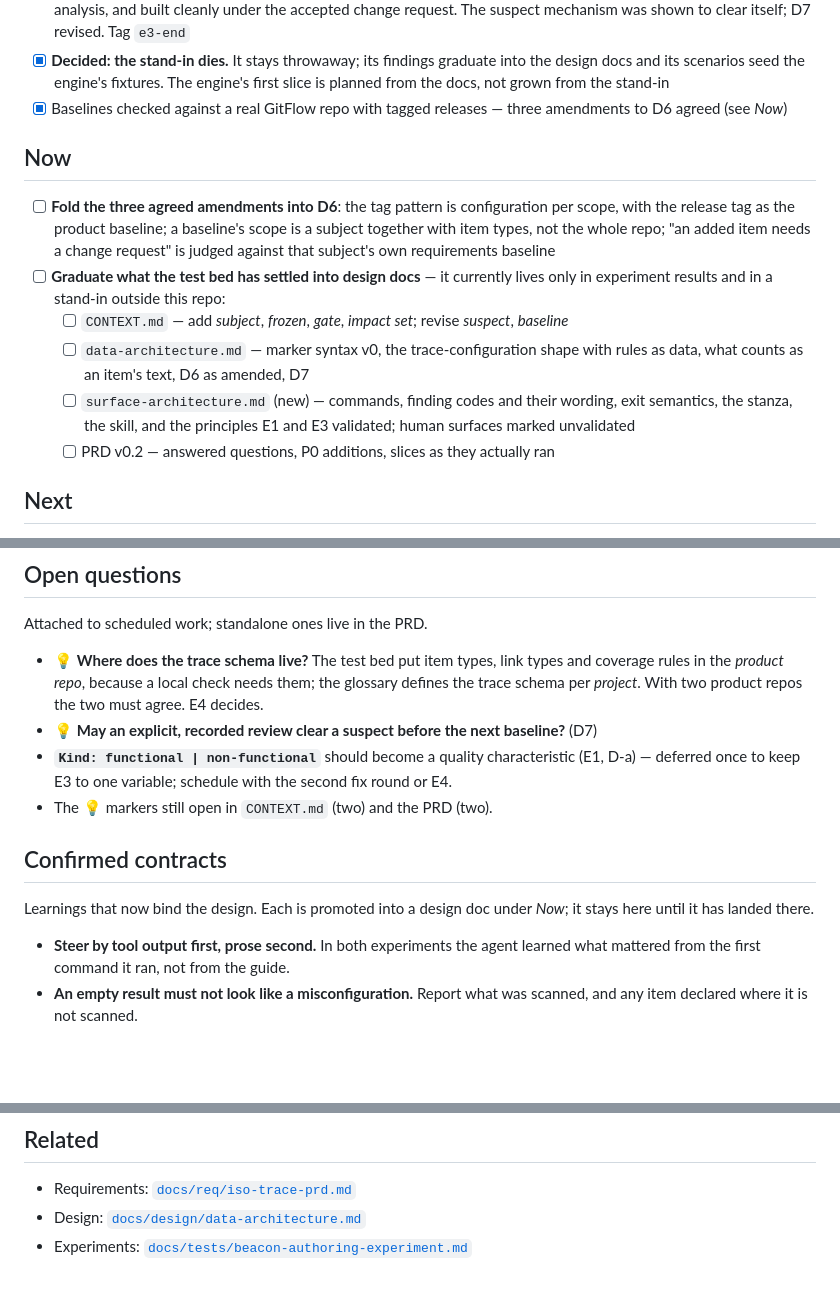
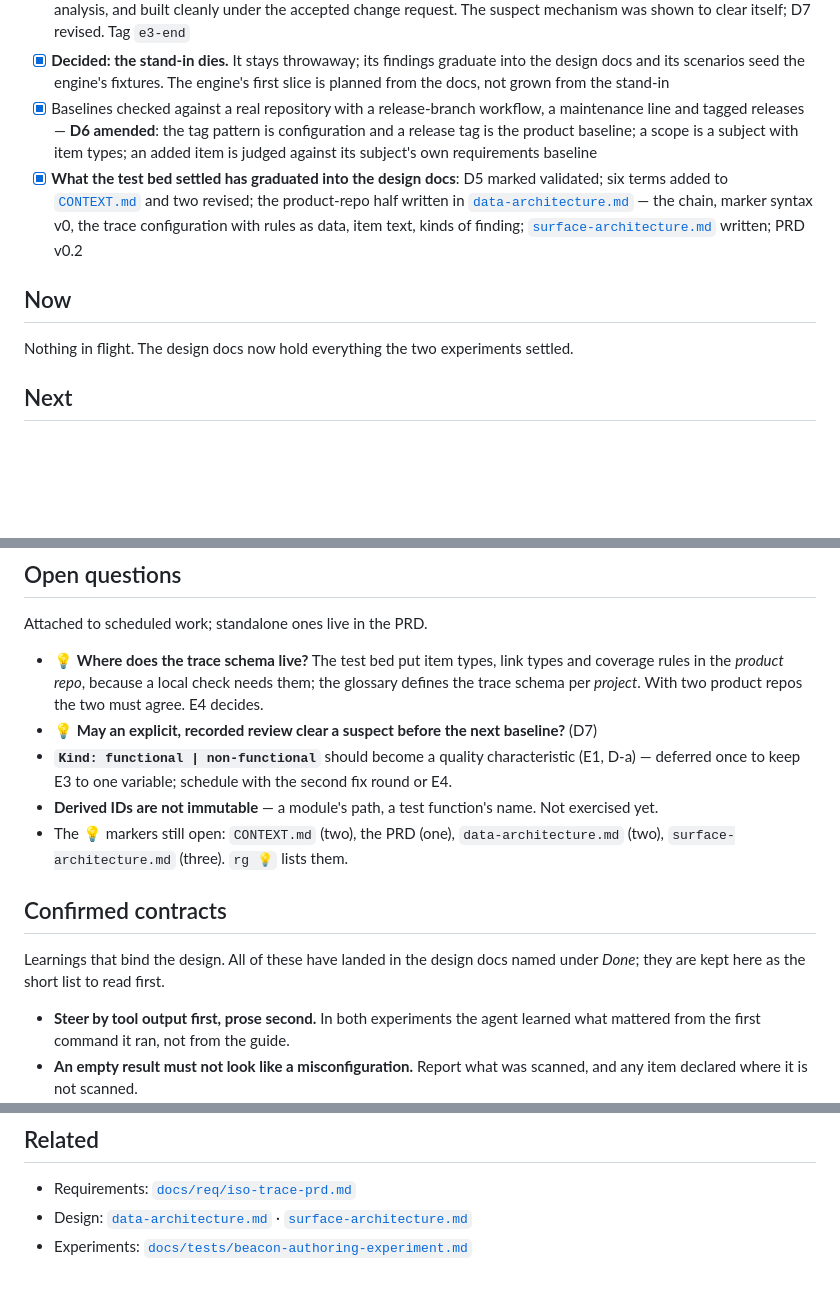
Before and after one commit to Lightbridge-KS/qmstrace, a Markdown page: docs/progress/overview-iso-trace.md, 3 parts joined by grey strips. GitHub-like rendering; blank space fills up the shorter version.

Commit message:
docs(progress): record the graduated design and the decision on the stand-in
The stand-in for the engine stays throwaway; its findings now live in the
design docs. The agent guide's read order gains the surface architecture,
and its Git section records that commits go straight to main in this early
phase.

Co-Authored-By: Claude Fable 5.1 <noreply@anthropic.com>
Claude-Session: https://claude.ai/code/session_016xUGgbs4t6v4SKHbo8d1gg

```diff
--- a/docs/progress/overview-iso-trace.md
+++ b/docs/progress/overview-iso-trace.md
@@ -36,24 +36,19 @@ repo is committed yet, and a typed hash is a fact nobody checks (see *Confirmed
 - [x] **Decided: the stand-in dies.** It stays throwaway; its findings graduate into the design
       docs and its scenarios seed the engine's fixtures. The engine's first slice is planned
       from the docs, not grown from the stand-in
-- [x] Baselines checked against a real GitFlow repo with tagged releases — three amendments
-      to D6 agreed (see *Now*)
+- [x] Baselines checked against a real repository with a release-branch workflow, a
+      maintenance line and tagged releases — **D6 amended**: the tag pattern is configuration
+      and a release tag is the product baseline; a scope is a subject with item types; an added
+      item is judged against its subject's own requirements baseline
+- [x] **What the test bed settled has graduated into the design docs**: D5 marked validated;
+      six terms added to [`CONTEXT.md`](../../CONTEXT.md) and two revised; the product-repo
+      half written in [`data-architecture.md`](../design/data-architecture.md) — the chain,
+      marker syntax v0, the trace configuration with rules as data, item text, kinds of
+      finding; [`surface-architecture.md`](../design/surface-architecture.md) written; PRD v0.2
 
 ## Now
 
-- [ ] **Fold the three agreed amendments into D6**: the tag pattern is configuration per
-      scope, with the release tag as the product baseline; a baseline's scope is a subject
-      together with item types, not the whole repo; "an added item needs a change request" is
-      judged against that subject's own requirements baseline
-- [ ] **Graduate what the test bed has settled into design docs** — it currently lives only in
-      experiment results and in a stand-in outside this repo:
-  - [ ] `CONTEXT.md` — add *subject*, *frozen*, *gate*, *impact set*; revise *suspect*, *baseline*
-  - [ ] `data-architecture.md` — marker syntax v0, the trace-configuration shape with rules as
-        data, what counts as an item's text, D6 as amended, D7
-  - [ ] `surface-architecture.md` (new) — commands, finding codes and their wording, exit
-        semantics, the stanza, the skill, and the principles E1 and E3 validated; human
-        surfaces marked unvalidated
-  - [ ] PRD v0.2 — answered questions, P0 additions, slices as they actually ran
+Nothing in flight. The design docs now hold everything the two experiments settled.
 
 ## Next
 
@@ -89,12 +84,14 @@ Attached to scheduled work; standalone ones live in the PRD.
 - 💡 **May an explicit, recorded review clear a suspect before the next baseline?** (D7)
 - **`Kind: functional | non-functional`** should become a quality characteristic (E1, D-a) —
   deferred once to keep E3 to one variable; schedule with the second fix round or E4.
-- The 💡 markers still open in `CONTEXT.md` (two) and the PRD (two).
+- **Derived IDs are not immutable** — a module's path, a test function's name. Not exercised yet.
+- The 💡 markers still open: `CONTEXT.md` (two), the PRD (one), `data-architecture.md` (two),
+  `surface-architecture.md` (three). `rg 💡` lists them.
 
 ## Confirmed contracts
 
-Learnings that now bind the design. Each is promoted into a design doc under *Now*; it stays
-here until it has landed there.
+Learnings that bind the design. All of these have landed in the design docs named under
+*Done*; they are kept here as the short list to read first.
 
 - **Steer by tool output first, prose second.** In both experiments the agent learned what
   mattered from the first command it ran, not from the guide.
@@ -121,5 +118,6 @@ here until it has landed there.
 ## Related
 
 - Requirements: [`docs/req/iso-trace-prd.md`](../req/iso-trace-prd.md)
-- Design: [`docs/design/data-architecture.md`](../design/data-architecture.md)
+- Design: [`data-architecture.md`](../design/data-architecture.md) ·
+  [`surface-architecture.md`](../design/surface-architecture.md)
 - Experiments: [`docs/tests/beacon-authoring-experiment.md`](../tests/beacon-authoring-experiment.md)
```
Also changed, not shown: AGENTS.md (+4 -2 lines).
